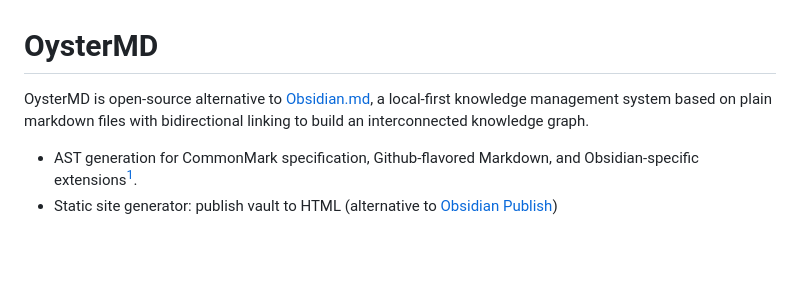
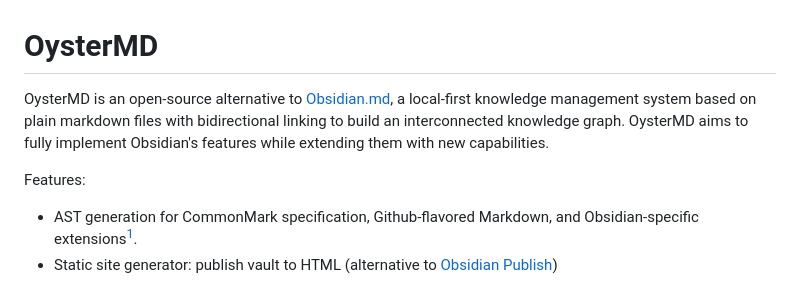
Before and after one commit to hon-gyu/oyster, a Markdown page: README.md, the part around the change. GitHub-like rendering; blank space fills up the shorter version.

Commit message:
doc(README): typo

```diff
--- a/README.md
+++ b/README.md
@@ -1,7 +1,8 @@
 # OysterMD
 
-OysterMD is open-source alternative to [Obsidian.md](https://obsidian.md/), a local-first knowledge management system based on plain markdown files with bidirectional linking to build an interconnected knowledge graph.
+OysterMD is an open-source alternative to [Obsidian.md](https://obsidian.md/), a local-first knowledge management system based on plain markdown files with bidirectional linking to build an interconnected knowledge graph. OysterMD aims to fully implement Obsidian's features while extending them with new capabilities.
 
+Features:
 - AST generation for CommonMark specification, Github-flavored Markdown, and Obsidian-specific extensions[^1].
 - Static site generator: publish vault to HTML (alternative to [Obsidian Publish](https://obsidian.md/publish))
 - Optional extensions: Mermaid diagrams, TikZ, Quiver, HTML embeds
```
